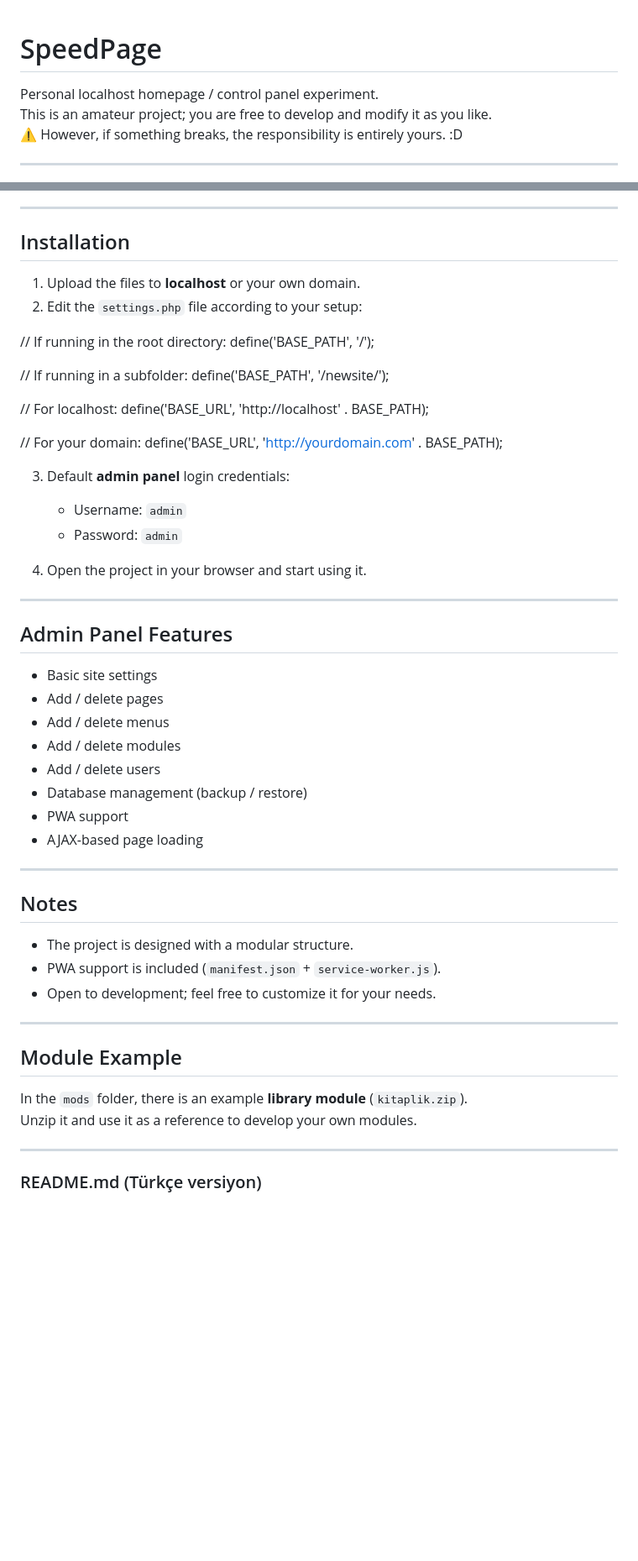
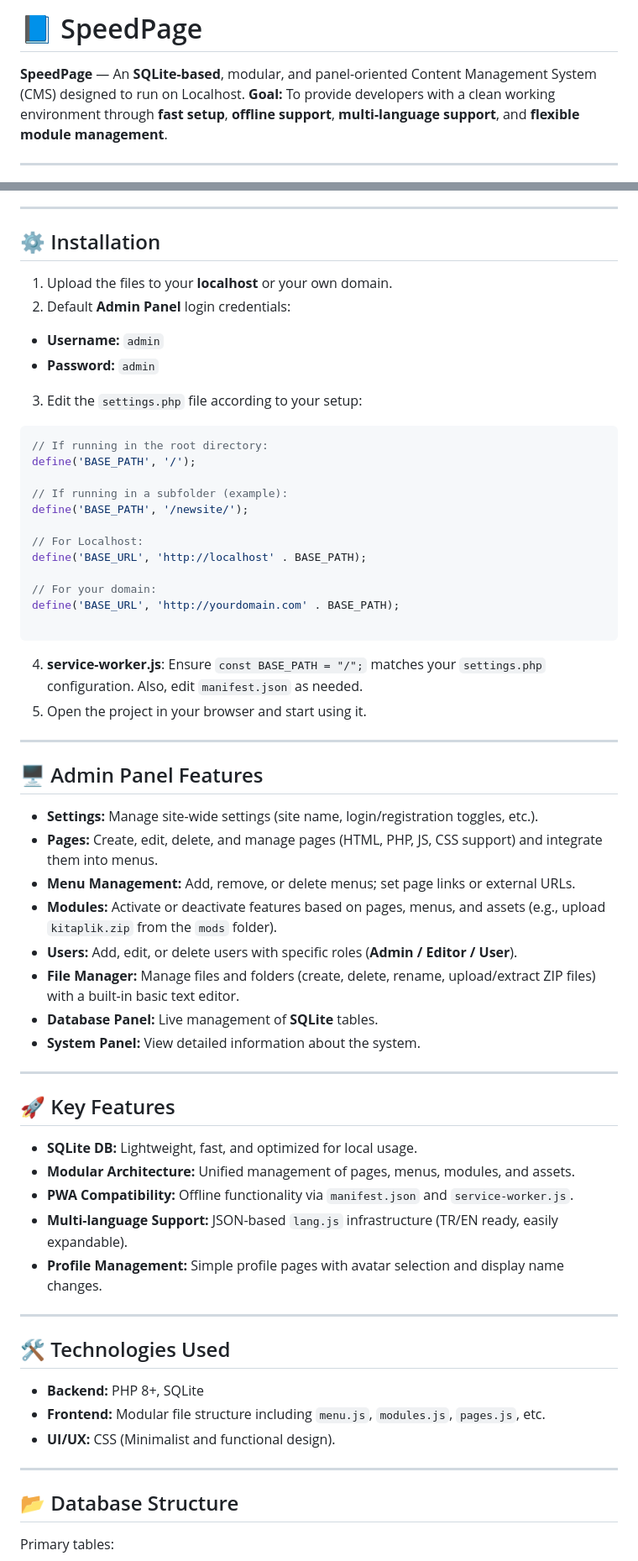
Before and after one commit to snrj35-dev/SpeedPage, a Markdown page: README.md, 2 parts joined by grey strips. Shown at 84% size. Rendered like a GitHub page; blank space fills up the shorter version.

````diff
--- a/README.md
+++ b/README.md
@@ -1,9 +1,7 @@
+# 📘 SpeedPage
 
-# SpeedPage
-
-Personal localhost homepage / control panel experiment.
-This is an amateur project; you are free to develop and modify it as you like.
-⚠️ However, if something breaks, the responsibility is entirely yours. :D
+**SpeedPage** — An **SQLite-based**, modular, and panel-oriented Content Management System (CMS) designed to run on Localhost.
+**Goal:** To provide developers with a clean working environment through **fast setup**, **offline support**, **multi-language support**, and **flexible module management**.
 
 ---
 
@@ -13,56 +13,68 @@ This is an amateur project; you are free to develop and modify it as you like.
 
 ---
 
-##  Installation
-1. Upload the files to **localhost** or your own domain.
-2. Edit the `settings.php` file according to your setup:
+## ⚙️ Installation
 
+1. Upload the files to your **localhost** or your own domain.
+2. Default **Admin Panel** login credentials:
+* **Username:** `admin`
+* **Password:** `admin`
+
+
+3. Edit the `settings.php` file according to your setup:
+
+```php
 // If running in the root directory:
 define('BASE_PATH', '/');
 
-// If running in a subfolder:
+// If running in a subfolder (example):
 define('BASE_PATH', '/newsite/');
 
-// For localhost:
+// For Localhost:
 define('BASE_URL', 'http://localhost' . BASE_PATH);
 
 // For your domain:
 define('BASE_URL', 'http://yourdomain.com' . BASE_PATH);
 
+```
 
-3. Default **admin panel** login credentials:
-   - Username: `admin`
-   - Password: `admin`
-
-4. Open the project in your browser and start using it.
+4. **service-worker.js**: Ensure `const BASE_PATH = "/";` matches your `settings.php` configuration. Also, edit `manifest.json` as needed.
+5. Open the project in your browser and start using it.
 
 ---
 
-##  Admin Panel Features
-- Basic site settings
-- Add / delete pages
-- Add / delete menus
-- Add / delete modules
-- Add / delete users
-- Database management (backup / restore)
-- PWA support
-- AJAX-based page loading
+## 🖥️ Admin Panel Features
+
+* **Settings:** Manage site-wide settings (site name, login/registration toggles, etc.).
+* **Pages:** Create, edit, delete, and manage pages (HTML, PHP, JS, CSS support) and integrate them into menus.
+* **Menu Management:** Add, remove, or delete menus; set page links or external URLs.
+* **Modules:** Activate or deactivate features based on pages, menus, and assets (e.g., upload `kitaplik.zip` from the `mods` folder).
+* **Users:** Add, edit, or delete users with specific roles (**Admin / Editor / User**).
+* **File Manager:** Manage files and folders (create, delete, rename, upload/extract ZIP files) with a built-in basic text editor.
+* **Database Panel:** Live management of **SQLite** tables.
+* **System Panel:** View detailed information about the system.
 
 ---
 
-##  Notes
-- The project is designed with a modular structure.
-- PWA support is included (`manifest.json` + `service-worker.js`).
-- Open to development; feel free to customize it for your needs.
+## 🚀 Key Features
+
+* **SQLite DB:** Lightweight, fast, and optimized for local usage.
+* **Modular Architecture:** Unified management of pages, menus, modules, and assets.
+* **PWA Compatibility:** Offline functionality via `manifest.json` and `service-worker.js`.
+* **Multi-language Support:** JSON-based `lang.js` infrastructure (TR/EN ready, easily expandable).
+* **Profile Management:** Simple profile pages with avatar selection and display name changes.
 
 ---
 
-##  Module Example
-In the `mods` folder, there is an example **library module** (`kitaplik.zip`).
-Unzip it and use it as a reference to develop your own modules.
+## 🛠️ Technologies Used
+
+* **Backend:** PHP 8+, SQLite
+* **Frontend:** Modular file structure including `menu.js`, `modules.js`, `pages.js`, etc.
+* **UI/UX:** CSS (Minimalist and functional design).
 
 ---
 
-### README.md (Türkçe versiyon)
+## 📂 Database Structure
 
+Primary tables:
 
````
Also changed, not shown: other parts of README.md (+72 -27 lines).
